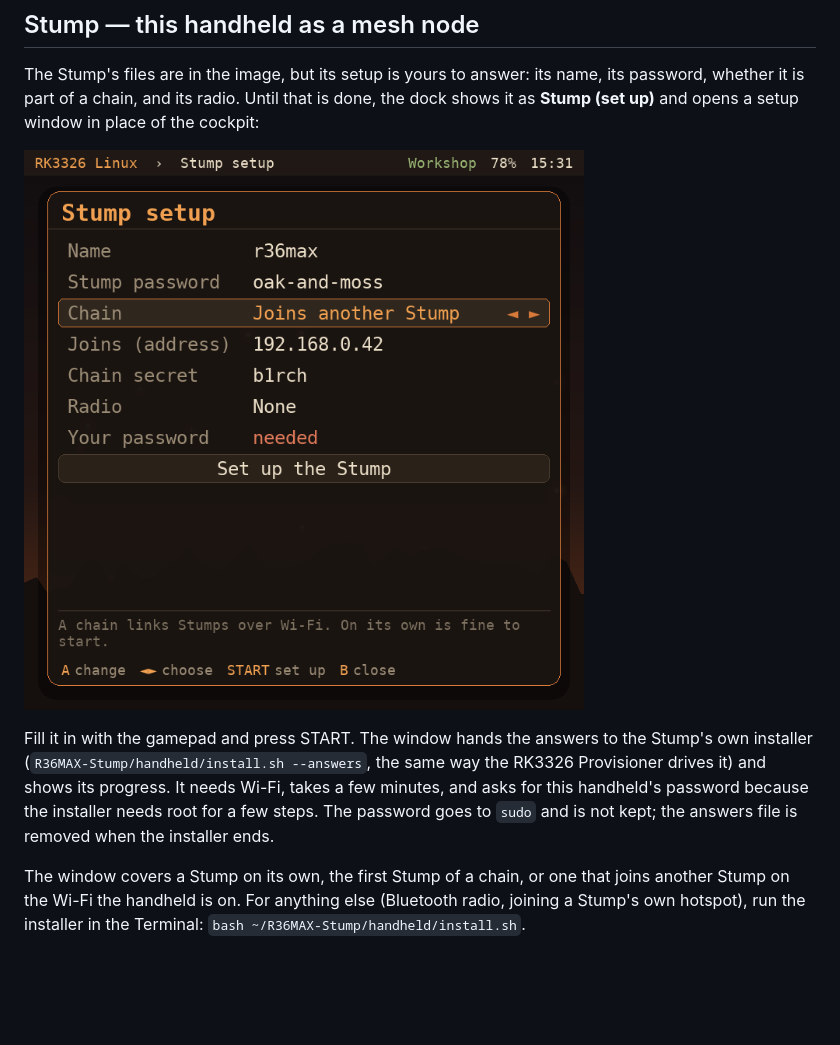
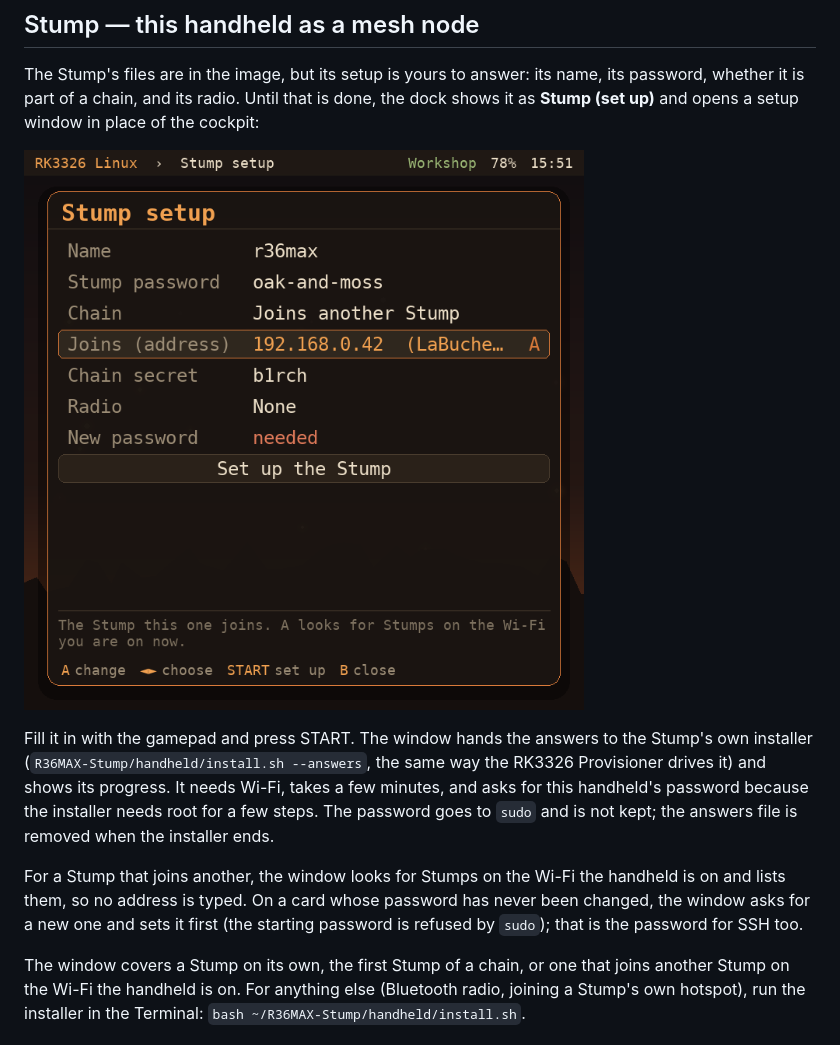
Before and after one commit to ruderigo/RK3326_Linux, a Markdown page: docs/apps.md, the part around the change. Rendered like a GitHub page; pictures changed too: docs/stump-setup.png; blank space fills up the shorter version.

```diff
--- a/docs/apps.md
+++ b/docs/apps.md
@@ -48,6 +48,12 @@ Wi-Fi, takes a few minutes, and asks for this handheld's password because the
 installer needs root for a few steps. The password goes to `sudo` and is not
 kept; the answers file is removed when the installer ends.
 
+For a Stump that joins another, the window looks for Stumps on the Wi-Fi the
+handheld is on and lists them, so no address is typed. On a card whose
+password has never been changed, the window asks for a new one and sets it
+first (the starting password is refused by `sudo`); that is the password for
+SSH too.
+
 The window covers a Stump on its own, the first Stump of a chain, or one
 that joins another Stump on the Wi-Fi the handheld is on. For anything else
 (Bluetooth radio, joining a Stump's own hotspot), run the installer in the
```
Also changed, not shown: 3 other files.
